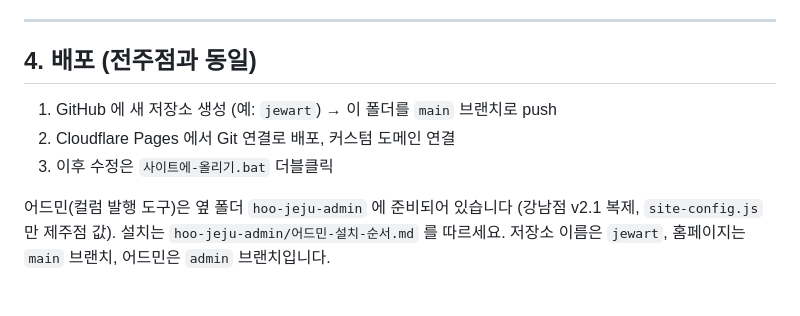
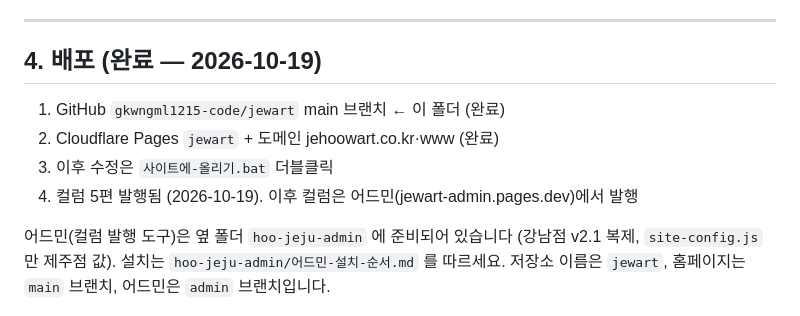
Before and after one commit to gkwngml1215-code/jewart, a Markdown page: README.md, the part around the change. Rendered like a GitHub page.

Commit message:
README 배포 항목 갱신
Co-Authored-By: Claude Fable 5.1 <noreply@anthropic.com>

```diff
--- a/README.md
+++ b/README.md
@@ -55,10 +55,11 @@ hoo-jeju-landing/
 
 ---
 
-## 4. 배포 (전주점과 동일)
+## 4. 배포 (완료 — 2026-10-19)
 
-1. GitHub 에 새 저장소 생성 (예: `jewart`) → 이 폴더를 `main` 브랜치로 push
-2. Cloudflare Pages 에서 Git 연결로 배포, 커스텀 도메인 연결
+1. GitHub `gkwngml1215-code/jewart` main 브랜치 ← 이 폴더 (완료)
+2. Cloudflare Pages `jewart` + 도메인 jehoowart.co.kr·www (완료)
 3. 이후 수정은 `사이트에-올리기.bat` 더블클릭
+4. 컬럼 5편 발행됨 (2026-10-19). 이후 컬럼은 어드민(jewart-admin.pages.dev)에서 발행
 
 어드민(컬럼 발행 도구)은 옆 폴더 `hoo-jeju-admin` 에 준비되어 있습니다 (강남점 v2.1 복제, `site-config.js` 만 제주점 값). 설치는 `hoo-jeju-admin/어드민-설치-순서.md` 를 따르세요. 저장소 이름은 `jewart`, 홈페이지는 `main` 브랜치, 어드민은 `admin` 브랜치입니다.
```
